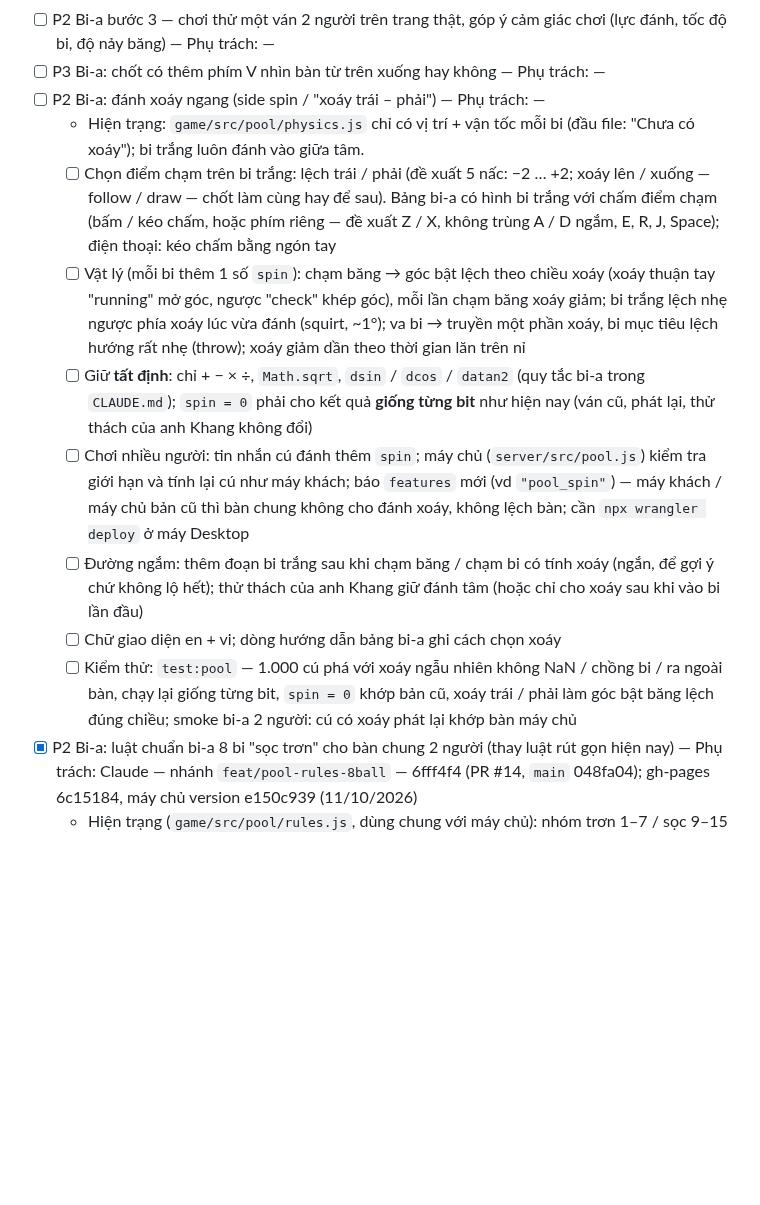
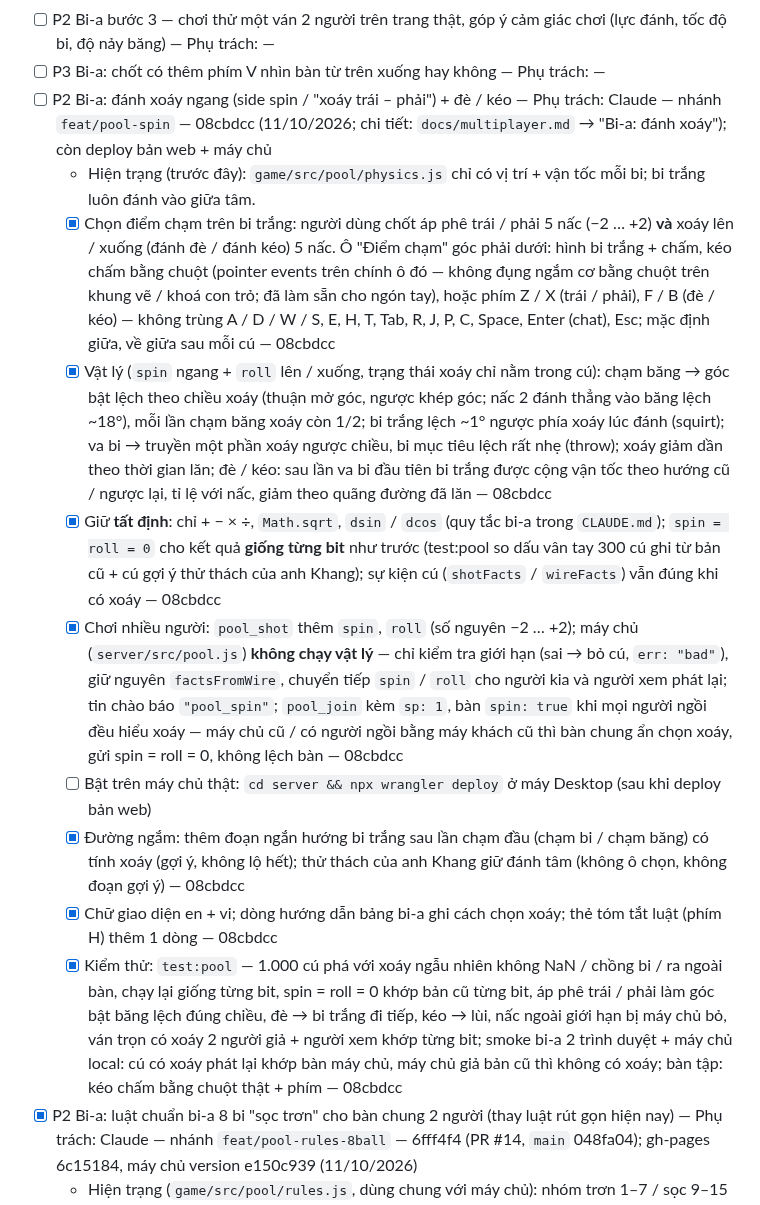
Before and after one commit to thanhdo257205/fville-onboard, a Markdown page: docs/CHECKLIST.md, the part around the change. Drawn GitHub-style; blank space fills up the shorter version.

Commit message:
CHECKLIST + PROGRESS: bi-a đánh xoáy — tick các dòng đã xong (08cbdcc), sửa dòng máy chủ theo kiến trúc mới (không chạy vật lý), để trống dòng wrangler deploy
Co-Authored-By: Claude Opus 5.5 <noreply@anthropic.com>
Claude-Session: https://claude.ai/code/session_01XcPM2HGhhjskwm5mKgfno8

```diff
--- a/docs/CHECKLIST.md
+++ b/docs/CHECKLIST.md
@@ -202,26 +202,35 @@ Bản đồ; máy chủ Cloudflare chưa `wrangler deploy` bản mới → bàn
   bên = bàn máy chủ sau mọi cú, phát lại không lệch, rời bàn thì ghế trống
 - [ ] P2 Bi-a bước 3 — chơi thử một ván 2 người trên trang thật, góp ý cảm giác chơi (lực đánh, tốc độ bi, độ nảy băng) — Phụ trách: —
 - [ ] P3 Bi-a: chốt có thêm phím V nhìn bàn từ trên xuống hay không — Phụ trách: —
-- [ ] P2 Bi-a: đánh xoáy ngang (side spin / "xoáy trái – phải") — Phụ trách: —
-  - Hiện trạng: `game/src/pool/physics.js` chỉ có vị trí + vận tốc mỗi bi (đầu file: "Chưa có xoáy"); bi trắng luôn đánh vào
-    giữa tâm.
-  - [ ] Chọn điểm chạm trên bi trắng: lệch trái / phải (đề xuất 5 nấc: −2 … +2; xoáy lên / xuống — follow / draw — chốt làm
-    cùng hay để sau). Bảng bi-a có hình bi trắng với chấm điểm chạm (bấm / kéo chấm, hoặc phím riêng — đề xuất Z / X, không
-    trùng A / D ngắm, E, R, J, Space); điện thoại: kéo chấm bằng ngón tay
-  - [ ] Vật lý (mỗi bi thêm 1 số `spin`): chạm băng → góc bật lệch theo chiều xoáy (xoáy thuận tay "running" mở góc, ngược
-    "check" khép góc), mỗi lần chạm băng xoáy giảm; bi trắng lệch nhẹ ngược phía xoáy lúc vừa đánh (squirt, ~1°); va bi →
-    truyền một phần xoáy, bi mục tiêu lệch hướng rất nhẹ (throw); xoáy giảm dần theo thời gian lăn trên nỉ
-  - [ ] Giữ **tất định**: chỉ + − × ÷, `Math.sqrt`, `dsin` / `dcos` / `datan2` (quy tắc bi-a trong `CLAUDE.md`); `spin = 0`
-    phải cho kết quả **giống từng bit** như hiện nay (ván cũ, phát lại, thử thách của anh Khang không đổi)
-  - [ ] Chơi nhiều người: tin nhắn cú đánh thêm `spin`; máy chủ (`server/src/pool.js`) kiểm tra giới hạn và tính lại cú như
-    máy khách; báo `features` mới (vd `"pool_spin"`) — máy khách / máy chủ bản cũ thì bàn chung không cho đánh xoáy, không
-    lệch bàn; cần `npx wrangler deploy` ở máy Desktop
-  - [ ] Đường ngắm: thêm đoạn bi trắng sau khi chạm băng / chạm bi có tính xoáy (ngắn, để gợi ý chứ không lộ hết); thử thách
-    của anh Khang giữ đánh tâm (hoặc chỉ cho xoáy sau khi vào bi lần đầu)
-  - [ ] Chữ giao diện en + vi; dòng hướng dẫn bảng bi-a ghi cách chọn xoáy
-  - [ ] Kiểm thử: `test:pool` — 1.000 cú phá với xoáy ngẫu nhiên không NaN / chồng bi / ra ngoài bàn, chạy lại giống từng bit,
-    `spin = 0` khớp bản cũ, xoáy trái / phải làm góc bật băng lệch đúng chiều; smoke bi-a 2 người: cú có xoáy phát lại khớp
-    bàn máy chủ
+- [ ] P2 Bi-a: đánh xoáy ngang (side spin / "xoáy trái – phải") + đè / kéo — Phụ trách: Claude — nhánh `feat/pool-spin` — 08cbdcc
+  (11/10/2026; chi tiết: `docs/multiplayer.md` → "Bi-a: đánh xoáy"); còn deploy bản web + máy chủ
+  - Hiện trạng (trước đây): `game/src/pool/physics.js` chỉ có vị trí + vận tốc mỗi bi; bi trắng luôn đánh vào giữa tâm.
+  - [x] Chọn điểm chạm trên bi trắng: người dùng chốt áp phê trái / phải 5 nấc (−2 … +2) **và** xoáy lên / xuống (đánh đè /
+    đánh kéo) 5 nấc. Ô "Điểm chạm" góc phải dưới: hình bi trắng + chấm, kéo chấm bằng chuột (pointer events trên chính ô đó —
+    không đụng ngắm cơ bằng chuột trên khung vẽ / khoá con trỏ; đã làm sẵn cho ngón tay), hoặc phím Z / X (trái / phải), F / B
+    (đè / kéo) — không trùng A / D / W / S, E, H, T, Tab, R, J, P, C, Space, Enter (chat), Esc; mặc định giữa, về giữa sau mỗi
+    cú — 08cbdcc
+  - [x] Vật lý (`spin` ngang + `roll` lên / xuống, trạng thái xoáy chỉ nằm trong cú): chạm băng → góc bật lệch theo chiều xoáy
+    (thuận mở góc, ngược khép góc; nấc 2 đánh thẳng vào băng lệch ~18°), mỗi lần chạm băng xoáy còn 1/2; bi trắng lệch ~1°
+    ngược phía xoáy lúc đánh (squirt); va bi → truyền một phần xoáy ngược chiều, bi mục tiêu lệch rất nhẹ (throw); xoáy giảm
+    dần theo thời gian lăn; đè / kéo: sau lần va bi đầu tiên bi trắng được cộng vận tốc theo hướng cũ / ngược lại, tỉ lệ với
+    nấc, giảm theo quãng đường đã lăn — 08cbdcc
+  - [x] Giữ **tất định**: chỉ + − × ÷, `Math.sqrt`, `dsin` / `dcos` (quy tắc bi-a trong `CLAUDE.md`); `spin = roll = 0` cho kết
+    quả **giống từng bit** như trước (test:pool so dấu vân tay 300 cú ghi từ bản cũ + cú gợi ý thử thách của anh Khang); sự kiện
+    cú (`shotFacts` / `wireFacts`) vẫn đúng khi có xoáy — 08cbdcc
+  - [x] Chơi nhiều người: `pool_shot` thêm `spin`, `roll` (số nguyên −2 … +2); máy chủ (`server/src/pool.js`) **không chạy vật
+    lý** — chỉ kiểm tra giới hạn (sai → bỏ cú, `err: "bad"`), giữ nguyên `factsFromWire`, chuyển tiếp `spin` / `roll` cho người
+    kia và người xem phát lại; tin chào báo `"pool_spin"`; `pool_join` kèm `sp: 1`, bàn `spin: true` khi mọi người ngồi đều hiểu
+    xoáy — máy chủ cũ / có người ngồi bằng máy khách cũ thì bàn chung ẩn chọn xoáy, gửi spin = roll = 0, không lệch bàn — 08cbdcc
+  - [ ] Bật trên máy chủ thật: `cd server && npx wrangler deploy` ở máy Desktop (sau khi deploy bản web)
+  - [x] Đường ngắm: thêm đoạn ngắn hướng bi trắng sau lần chạm đầu (chạm bi / chạm băng) có tính xoáy (gợi ý, không lộ hết);
+    thử thách của anh Khang giữ đánh tâm (không ô chọn, không đoạn gợi ý) — 08cbdcc
+  - [x] Chữ giao diện en + vi; dòng hướng dẫn bảng bi-a ghi cách chọn xoáy; thẻ tóm tắt luật (phím H) thêm 1 dòng — 08cbdcc
+  - [x] Kiểm thử: `test:pool` — 1.000 cú phá với xoáy ngẫu nhiên không NaN / chồng bi / ra ngoài bàn, chạy lại giống từng bit,
+    spin = roll = 0 khớp bản cũ từng bit, áp phê trái / phải làm góc bật băng lệch đúng chiều, đè → bi trắng đi tiếp, kéo → lùi,
+    nấc ngoài giới hạn bị máy chủ bỏ, ván trọn có xoáy 2 người giả + người xem khớp từng bit; smoke bi-a 2 trình duyệt + máy chủ
+    local: cú có xoáy phát lại khớp bàn máy chủ, máy chủ giả bản cũ thì không có xoáy; bàn tập: kéo chấm bằng chuột thật + phím
+    — 08cbdcc
 - [x] P2 Bi-a: luật chuẩn bi-a 8 bi "sọc trơn" cho bàn chung 2 người (thay luật rút gọn hiện nay) — Phụ trách: Claude — nhánh
   `feat/pool-rules-8ball` — 6fff4f4 (PR #14, `main` 048fa04); gh-pages 6c15184, máy chủ version e150c939 (11/10/2026)
   - Hiện trạng (`game/src/pool/rules.js`, dùng chung với máy chủ): nhóm trơn 1–7 / sọc 9–15 nhận theo bi vào lỗ đầu tiên;
```
Also changed, not shown: docs/PROGRESS.md (+1 -1 lines).
